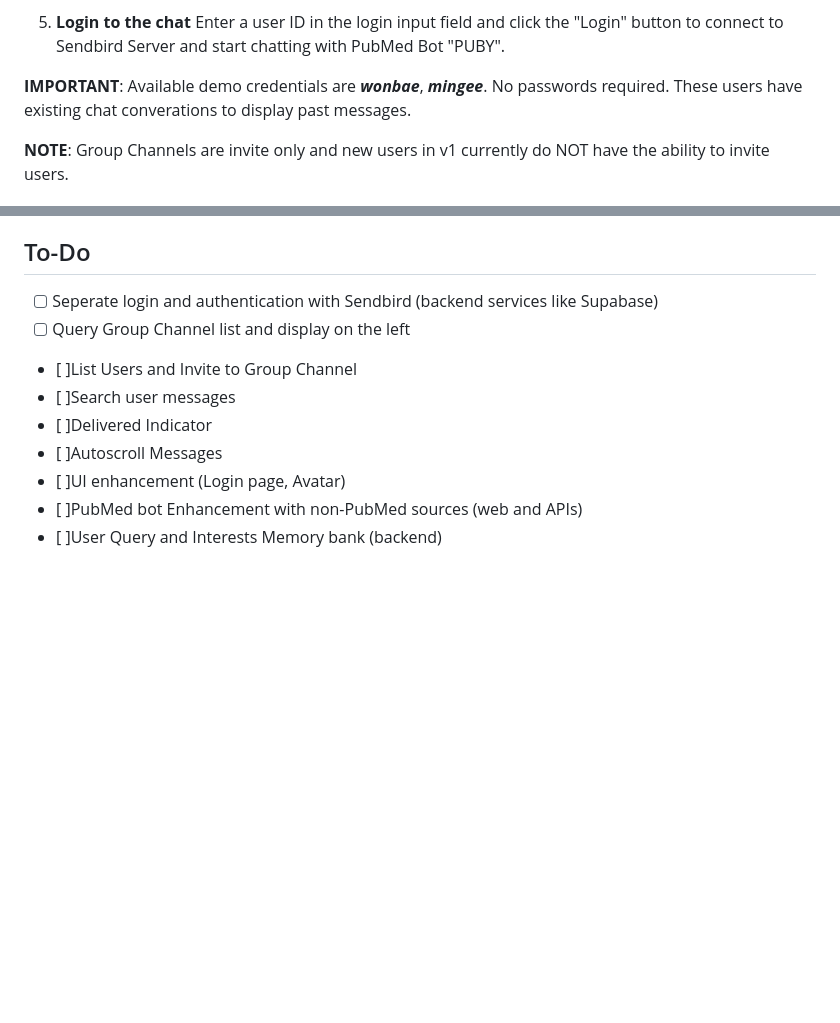
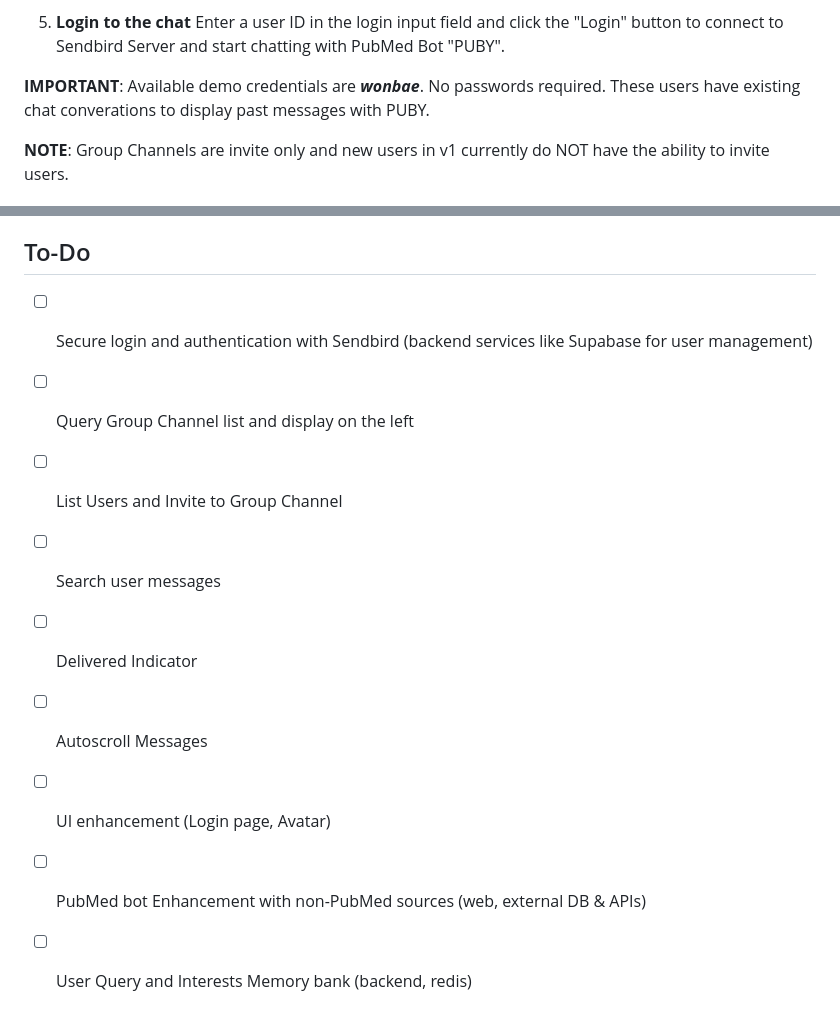
Before and after one commit to wbsuh/pubmedchat-sb, a Markdown page: README.md, 2 parts joined by grey strips. GitHub-like rendering; blank space fills up the shorter version.

```diff
--- a/README.md
+++ b/README.md
@@ -38,7 +38,7 @@ By Default, App runs on http://localhost:3000
 5. **Login to the chat**
 Enter a user ID in the login input field and click the "Login" button to connect to Sendbird Server and start chatting with PubMed Bot "PUBY".
 
-**IMPORTANT**: Available demo credentials are ***wonbae***, ***mingee***. No passwords required. These users have existing chat converations to display past messages.
+**IMPORTANT**: Available demo credentials are ***wonbae***. No passwords required. These users have existing chat converations to display past messages with PUBY.
 
 **NOTE**: Group Channels are invite only and new users in v1 currently do NOT have the ability to invite users.
 
@@ -86,12 +86,12 @@ The primary goals for the chat application are to provide:
 - DISCLAIMER: ***Large Language Models can Hallucinate***
 
 ## To-Do
-- [ ] Seperate login and authentication with Sendbird (backend services like Supabase)
+- [ ] Secure login and authentication with Sendbird (backend services like Supabase for user management)
 - [ ] Query Group Channel list and display on the left
-- [ ]List Users and Invite to Group Channel
-- [ ]Search user messages
-- [ ]Delivered Indicator
-- [ ]Autoscroll Messages
-- [ ]UI enhancement (Login page, Avatar)
-- [ ]PubMed bot Enhancement with non-PubMed sources (web and APIs)
-- [ ]User Query and Interests Memory bank (backend)
+- [ ] List Users and Invite to Group Channel
+- [ ] Search user messages
+- [ ] Delivered Indicator
+- [ ] Autoscroll Messages
+- [ ] UI enhancement (Login page, Avatar)
+- [ ] PubMed bot Enhancement with non-PubMed sources (web, external DB & APIs)
+- [ ] User Query and Interests Memory bank (backend, redis)
```
